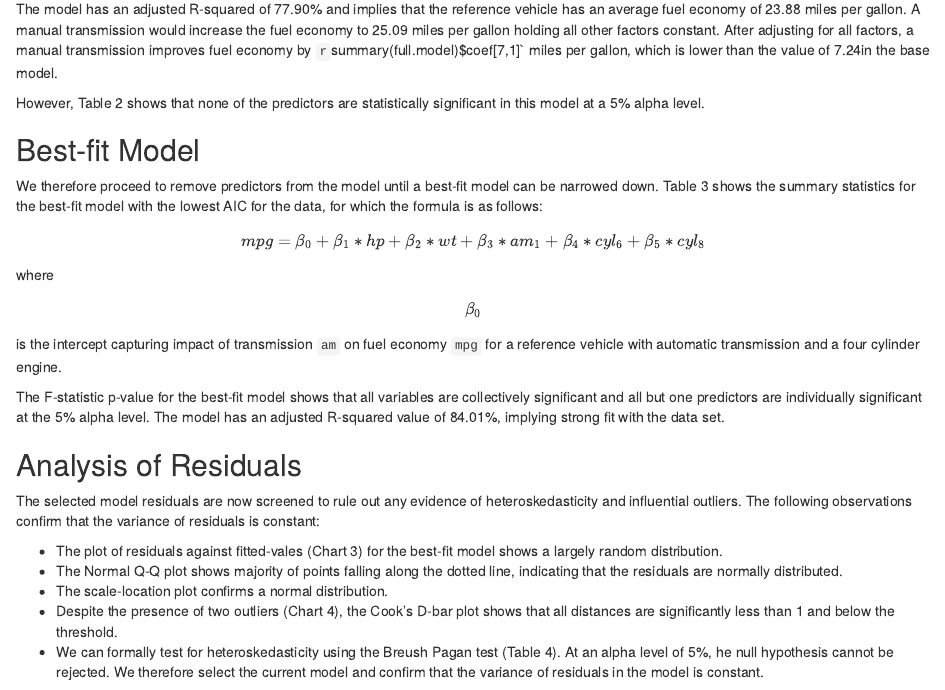
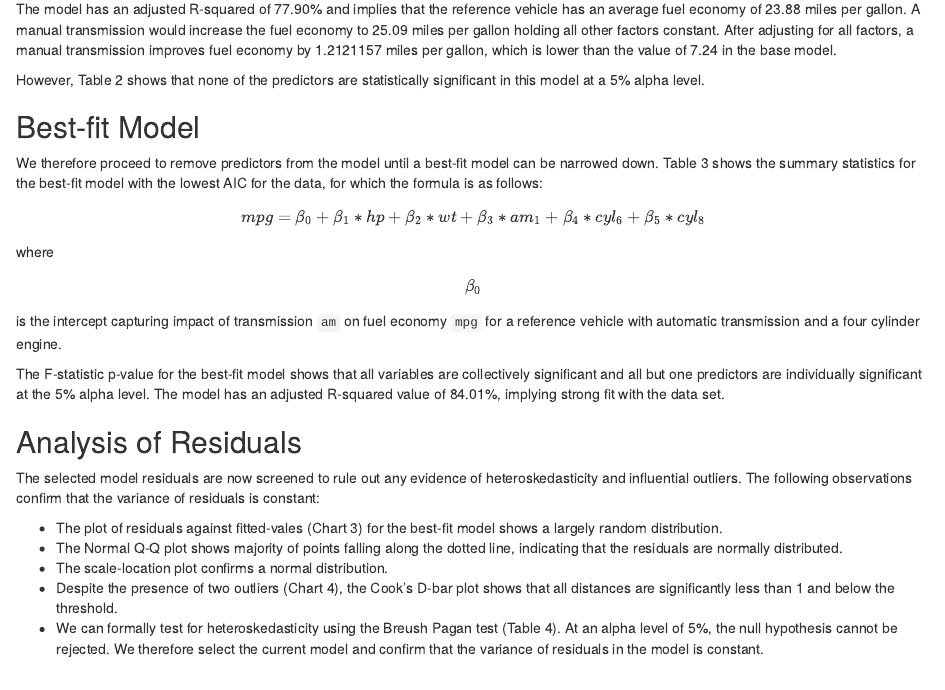
Before and after one commit to abdisgood/Regression_Models_Course_Project, an R Markdown document (Regression_Models_Course_Project.Rmd): the page in a window 1100 px wide, from 1570 px down. Rendered offline with R 4.5, knitr and Pandoc, with nearby package versions; both versions are drawn in the output format of the newer one; code that draws random numbers runs with fixed seeds of ours; some code elsewhere in the file could not run offline.

Commit message:
Final submission.

````diff
--- a/Regression_Models_Course_Project.Rmd
+++ b/Regression_Models_Course_Project.Rmd
@@ -3,9 +3,9 @@ title: "Estimating transmission impact on vehicle fuel economy"
 author: "Syed Abdullah Hasan"
 date: "7/15/2021"
 output:
-  pdf_document: default
   html_document:
     df_print: paged
+  pdf_document: default
 ---
 
 ```{r setup, include=FALSE}
@@ -75,7 +75,7 @@ However, this analysis does not account for the impact of additional variables i
 ## Full Model
 The full model includes `am`, `vs`, `carb` and `gear` as factor variables. In this model structure, the intercept term captures the expected value for fuel economy for a reference vehicle with automatic transmission, 1 carburetor, 3 gears, 4 cylinders and straight-line engine configuration.
 
-The model has an adjusted R-squared of `r sprintf("%3.2f%%", summary(full.model)$adj.r.squared*100)` and implies that the reference vehicle has an average fuel economy of `r round(summary(full.model)$coef[1,1],2)` miles per gallon. A manual transmission would increase the fuel economy to `r round(summary(full.model)$coef[1,1] + summary(full.model)$coef[7,1],2)` miles per gallon holding all other factors constant. After adjusting for all factors, a manual transmission improves fuel economy by `r `summary(full.model)$coef[7,1]` miles per gallon, which is lower than the value of `r round(summary(base.model)$coef[2,1],2)`in the base model.
+The model has an adjusted R-squared of `r sprintf("%3.2f%%", summary(full.model)$adj.r.squared*100)` and implies that the reference vehicle has an average fuel economy of `r round(summary(full.model)$coef[1,1],2)` miles per gallon. A manual transmission would increase the fuel economy to `r round(summary(full.model)$coef[1,1] + summary(full.model)$coef[7,1],2)` miles per gallon holding all other factors constant. After adjusting for all factors, a manual transmission improves fuel economy by `r summary(full.model)$coef[7,1]` miles per gallon, which is lower than the value of `r round(summary(base.model)$coef[2,1],2)` in the base model.
 
 However, Table 2 shows that none of the predictors are statistically significant in this model at a 5% alpha level.
 
@@ -94,7 +94,7 @@ The selected model residuals are now screened to rule out any evidence of hetero
  * The Normal Q-Q plot shows majority of points falling along the dotted line, indicating that the residuals are normally distributed.
  * The scale-location plot confirms a normal distribution.
  * Despite the presence of two outliers (Chart 4), the Cook's D-bar plot shows that all distances are significantly less than 1 and below the threshold.
- * We can formally test for heteroskedasticity using the Breush Pagan test (Table 4). At an alpha level of 5%, he null hypothesis cannot be rejected. We therefore select the current model and confirm that the variance of residuals in the model is constant.
+ * We can formally test for heteroskedasticity using the Breush Pagan test (Table 4). At an alpha level of 5%, the null hypothesis cannot be rejected. We therefore select the current model and confirm that the variance of residuals in the model is constant.
 
 # Model Interpretation
 The following conclusions may be drawn from the best-fit model selected in this analysis:
````
Also changed, not shown: Regression_Models_Course_Project.html (added), Regression_Models_Course_Project.pdf (added), Regression_Models_Course_Project.Rmd (2 more changed lines), 116 other files.
